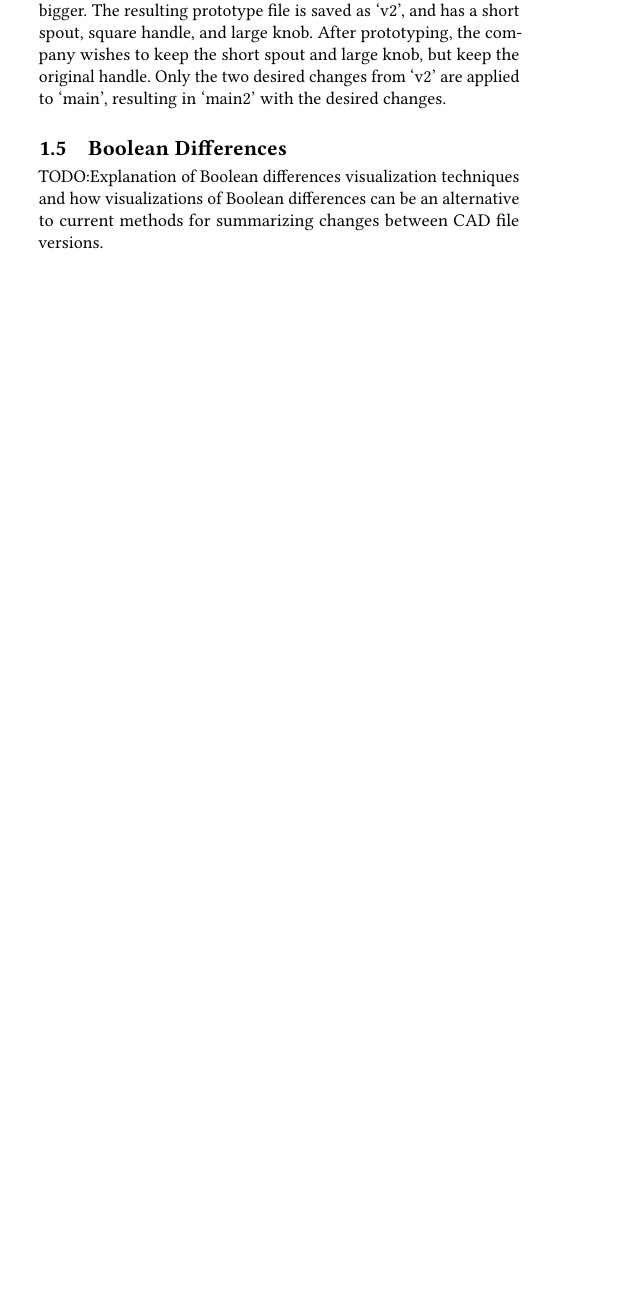
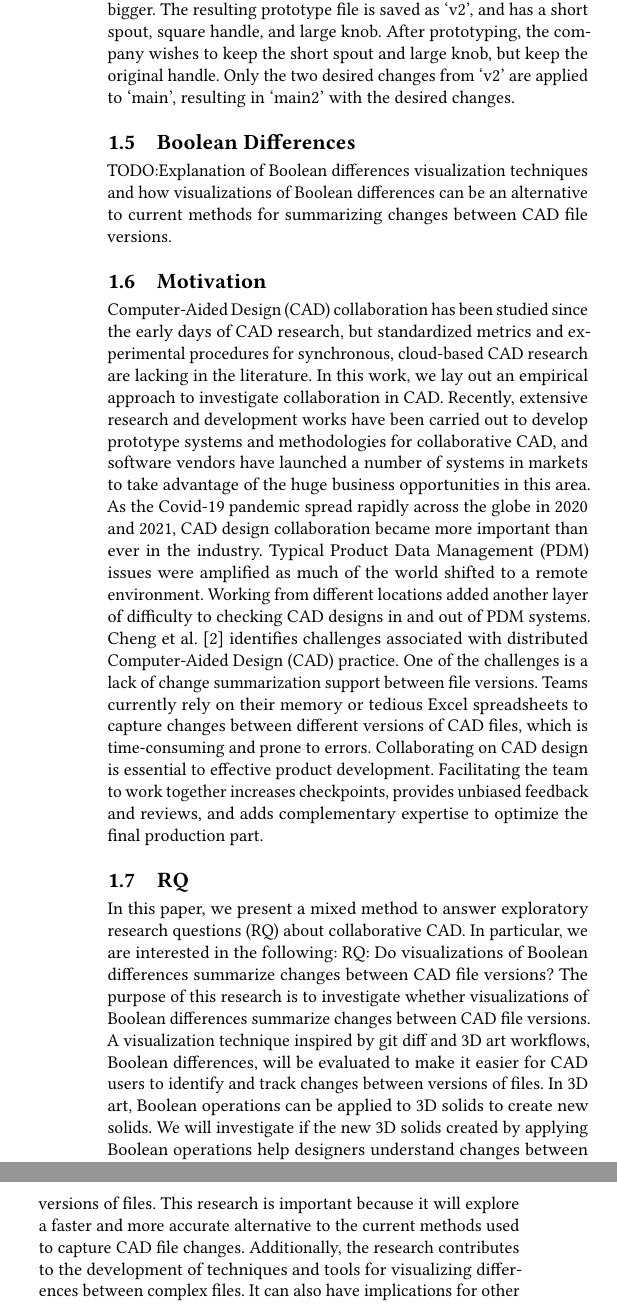
Before and after one commit to navh/ece1785, a LaTeX paper (project/report/report.tex): part of one column of page 1 of 5 before the commit and two parts of the columns of page 2 of 6 after it, the two joined at a grey line, cut so that both start at the same text, the shorter picture padded with empty space. Compiled offline with pdfLaTeX.

Commit message:
Add the intro

```diff
--- a/project/report/report.tex
+++ b/project/report/report.tex
@@ -120,6 +125,22 @@ Only the two desired changes from `v2' are applied to `main', resulting in `main
 \subsection{Boolean Differences}
 
 TODO:Explanation of Boolean differences visualization techniques and how visualizations of Boolean differences can be an alternative to current methods for summarizing changes between CAD file versions.
+\subsection{Motivation}
+Computer-Aided Design (CAD) collaboration has been studied since the early days of CAD research, but standardized metrics and experimental procedures for synchronous, cloud-based CAD research are lacking in the literature. In this work, we lay out an empirical approach to investigate collaboration in CAD.
+Recently, extensive research and development works have been carried out to develop prototype systems and methodologies for collaborative CAD, and software vendors have launched a number of systems in markets to take advantage of the huge business opportunities in this area.
+As the Covid-19 pandemic spread rapidly across the globe in 2020 and 2021, CAD design collaboration became more important than ever in the industry.
+Typical Product Data Management (PDM) issues were amplified as much of the world shifted to a remote environment. Working from different locations added another layer of difficulty to checking CAD designs in and out of PDM systems.
+Cheng et al.~\cite{cheng2023age} identifies challenges associated with distributed Computer-Aided Design (CAD) practice. One of the challenges is a lack of change summarization support between file versions.
+Teams currently rely on their memory or tedious Excel spreadsheets to capture changes between different versions of CAD files, which is time-consuming and prone to errors.
+Collaborating on CAD design is essential to effective product development. Facilitating the team to work together increases checkpoints, provides unbiased feedback and reviews, and adds complementary expertise to optimize the final production part.
+\subsection{RQ}
+In this paper, we present a mixed method to answer exploratory research questions (RQ) about collaborative CAD. In particular, we are interested in the following:
+RQ: Do visualizations of Boolean differences summarize changes between CAD file versions?
+The purpose of this research is to investigate whether visualizations of Boolean differences summarize changes between CAD file versions.
+A visualization technique inspired by git diff and 3D art workflows, Boolean differences, will be evaluated to make it easier for CAD users to identify and track changes between versions of files.
+In 3D art, Boolean operations can be applied to 3D solids to create new solids. We will investigate if the new 3D solids created by applying Boolean operations help designers understand changes between versions of files.
+This research is important because it will explore a faster and more accurate alternative to the current methods used to capture CAD file changes. Additionally, the research contributes to the development of techniques and tools for visualizing differences between complex files.
+It can also have implications for other domains where changes in complex files should be summarized.
 
 \section{Literature Review}
 
```
Also changed, not shown: project/report/report.tex (9 more changed lines).
